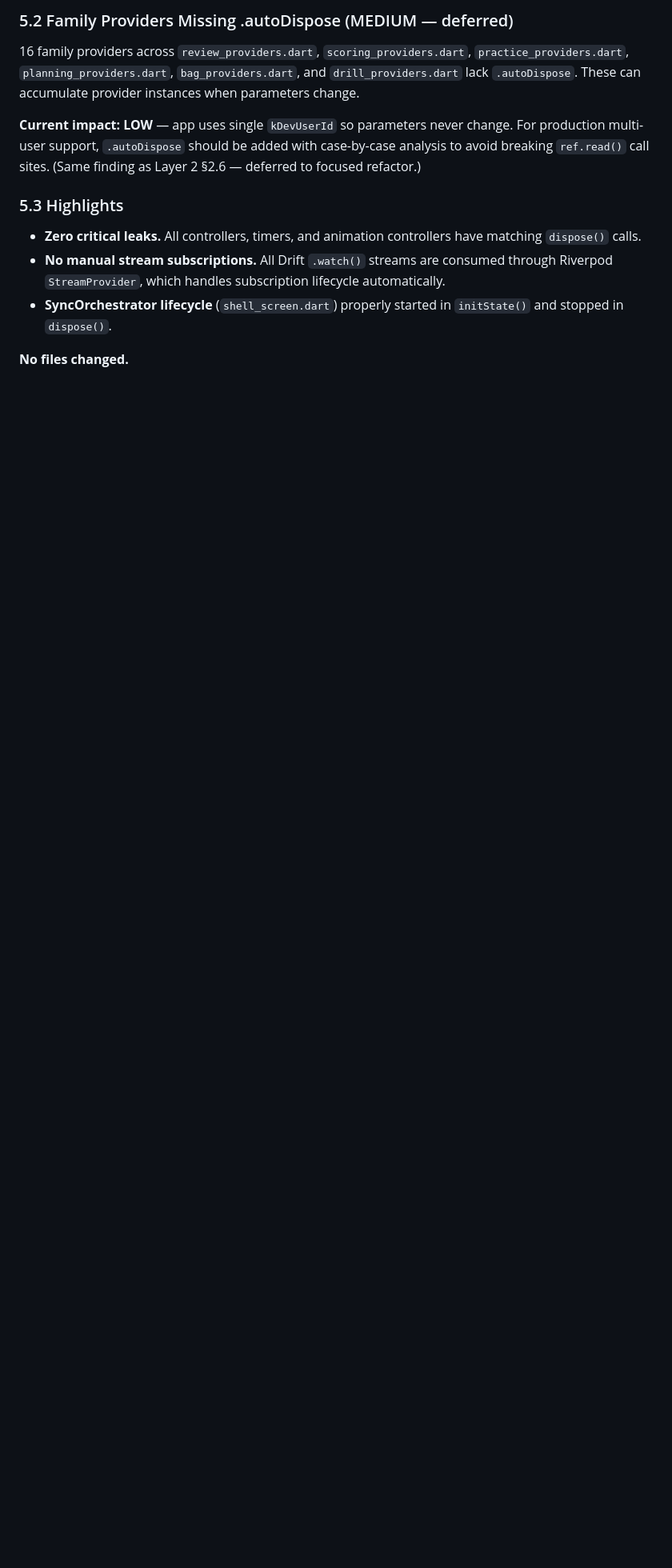
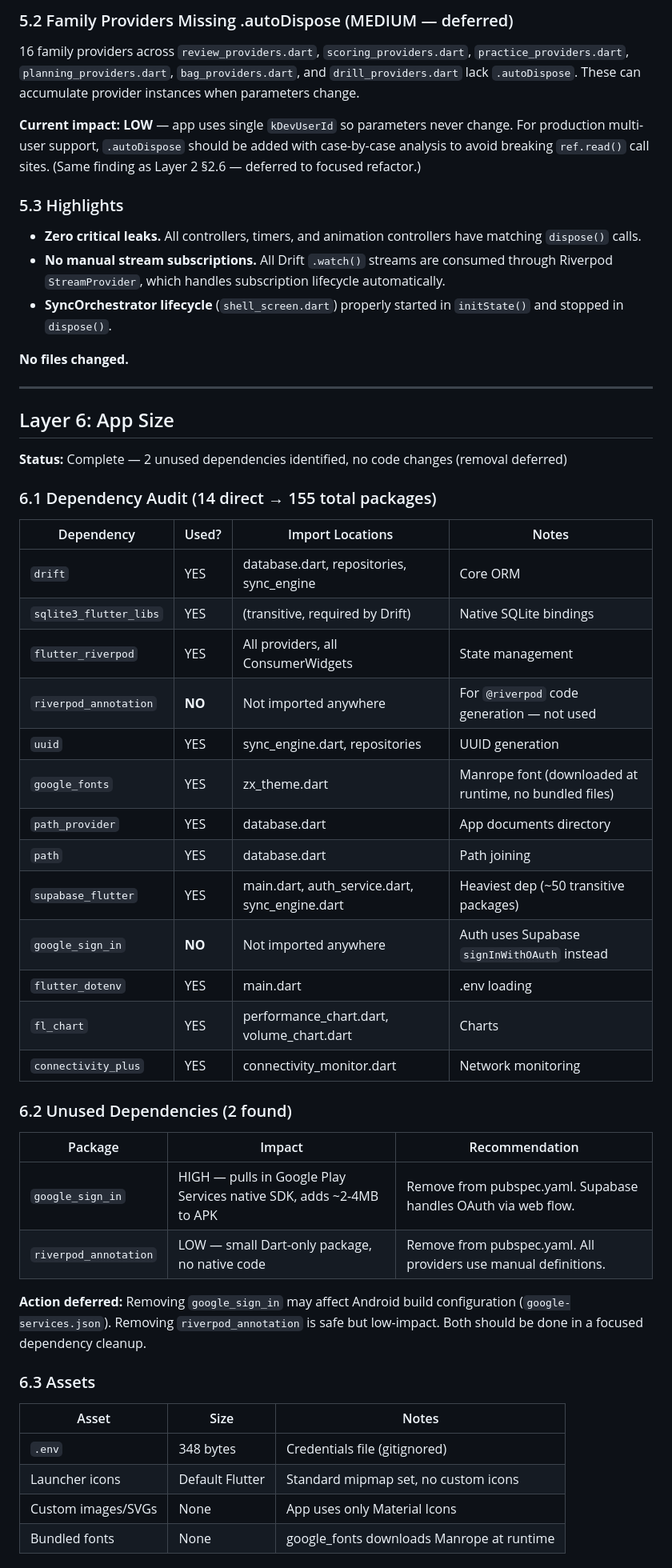
Before and after one commit to TPRichardson/ZX-Golf-App, a Markdown page: code-review.md, the part around one of its changes. Shown at 80% size. Drawn GitHub-style; blank space fills up the shorter version.

Commit message:
Code review Layer 6: app size audit — 2 unused deps found (google_sign_in, riverpod_annotation)
Co-Authored-By: Claude Opus 4.6 <noreply@anthropic.com>

```diff
--- a/code-review.md
+++ b/code-review.md
@@ -203,3 +203,46 @@
 - **SyncOrchestrator lifecycle** (`shell_screen.dart`) properly started in `initState()` and stopped in `dispose()`.
 
 **No files changed.**
+
+---
+
+## Layer 6: App Size
+
+**Status:** Complete — 2 unused dependencies identified, no code changes (removal deferred)
+
+### 6.1 Dependency Audit (14 direct → 155 total packages)
+
+| Dependency | Used? | Import Locations | Notes |
+|------------|-------|------------------|-------|
+| `drift` | YES | database.dart, repositories, sync_engine | Core ORM |
+| `sqlite3_flutter_libs` | YES | (transitive, required by Drift) | Native SQLite bindings |
+| `flutter_riverpod` | YES | All providers, all ConsumerWidgets | State management |
+| `riverpod_annotation` | **NO** | Not imported anywhere | For `@riverpod` code generation — not used |
+| `uuid` | YES | sync_engine.dart, repositories | UUID generation |
+| `google_fonts` | YES | zx_theme.dart | Manrope font (downloaded at runtime, no bundled files) |
+| `path_provider` | YES | database.dart | App documents directory |
+| `path` | YES | database.dart | Path joining |
+| `supabase_flutter` | YES | main.dart, auth_service.dart, sync_engine.dart | Heaviest dep (~50 transitive packages) |
+| `google_sign_in` | **NO** | Not imported anywhere | Auth uses Supabase `signInWithOAuth` instead |
+| `flutter_dotenv` | YES | main.dart | .env loading |
+| `fl_chart` | YES | performance_chart.dart, volume_chart.dart | Charts |
+| `connectivity_plus` | YES | connectivity_monitor.dart | Network monitoring |
+
+### 6.2 Unused Dependencies (2 found)
+
+| Package | Impact | Recommendation |
+|---------|--------|----------------|
+| `google_sign_in` | HIGH — pulls in Google Play Services native SDK, adds ~2-4MB to APK | Remove from pubspec.yaml. Supabase handles OAuth via web flow. |
+| `riverpod_annotation` | LOW — small Dart-only package, no native code | Remove from pubspec.yaml. All providers use manual definitions. |
+
+**Action deferred:** Removing `google_sign_in` may affect Android build configuration (`google-services.json`). Removing `riverpod_annotation` is safe but low-impact. Both should be done in a focused dependency cleanup.
+
+### 6.3 Assets
+
+| Asset | Size | Notes |
+|-------|------|-------|
+| `.env` | 348 bytes | Credentials file (gitignored) |
+| Launcher icons | Default Flutter | Standard mipmap set, no custom icons |
+| Custom images/SVGs | None | App uses only Material Icons |
+| Bundled fonts | None | google_fonts downloads Manrope at runtime |
+
```
Also changed, not shown: other parts of code-review.md (+8 -0 lines).
